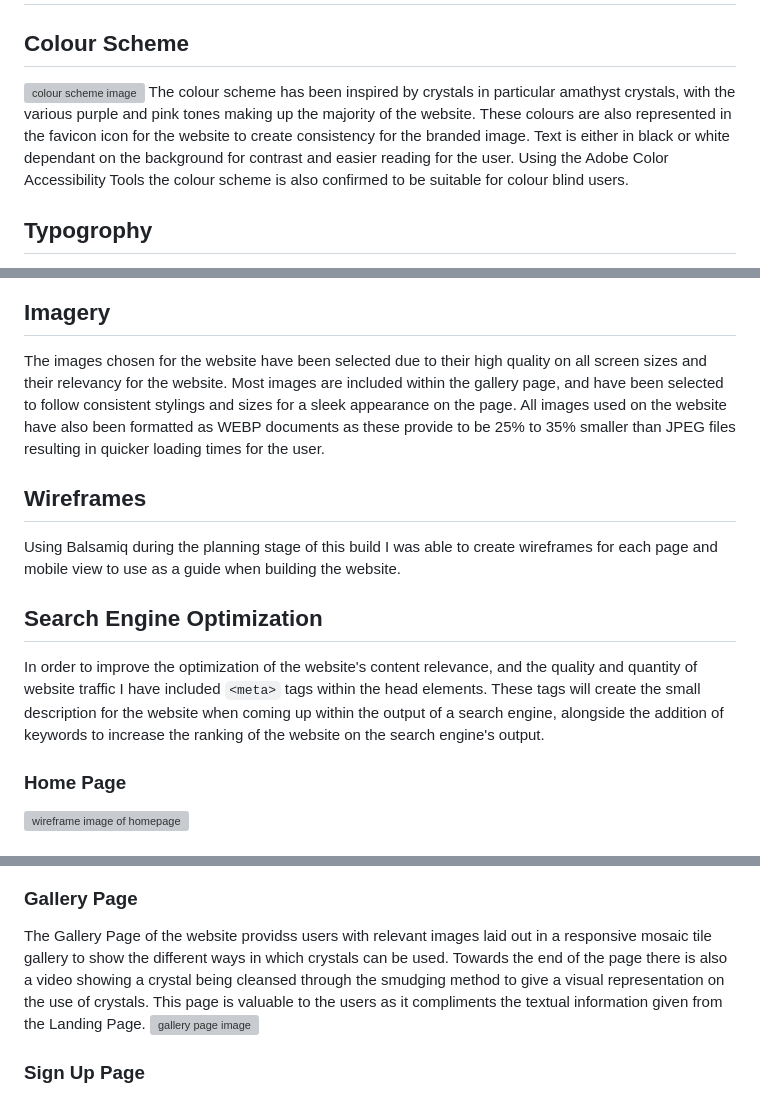
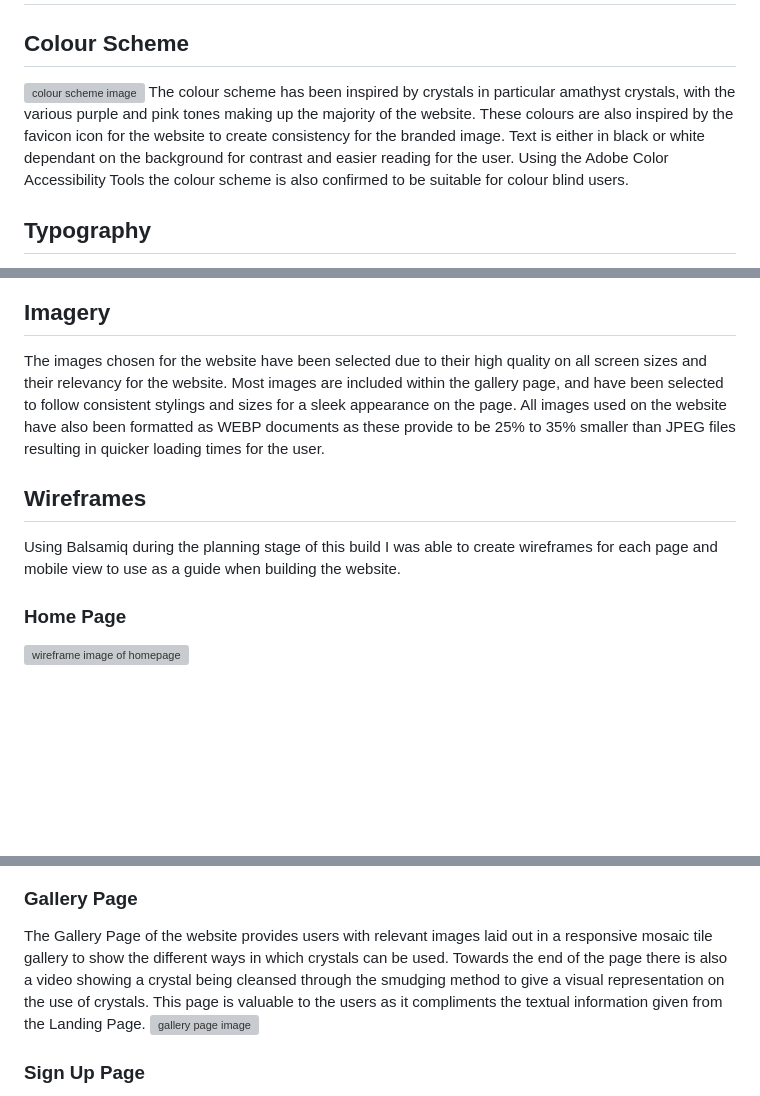
Before and after one commit to TonichaB/Niche-Crystals, a Markdown page: README.md, 3 parts joined by grey strips. Drawn GitHub-style; blank space fills up the shorter version; grey boxes are pictures that could not be loaded.

Commit message:
Fix grammar errors and some positioning in readme.md

```diff
--- a/README.md
+++ b/README.md
@@ -89,7 +89,7 @@ The footer of the site includes social media links that are intended to take the
 ## Colour Scheme
 
 ![colour scheme image](assets/images/colour-scheme-and-accesibility.webp)
-The colour scheme has been inspired by crystals in particular amathyst crystals, with the various purple and pink tones making up the majority of the website. These colours are also represented in the favicon icon for the website to create consistency for the branded image. Text is either in black or white dependant on the background for contrast and easier reading for the user. Using the Adobe Color Accessibility Tools the colour scheme is also confirmed to be suitable for colour blind users.
+The colour scheme has been inspired by crystals in particular amathyst crystals, with the various purple and pink tones making up the majority of the website. These colours are also inspired by the favicon icon for the website to create consistency for the branded image. Text is either in black or white dependant on the background for contrast and easier reading for the user. Using the Adobe Color Accessibility Tools the colour scheme is also confirmed to be suitable for colour blind users.
 
-## Typogrophy
+## Typography
 
@@ -98,16 +98,11 @@ The Niche Crystals site contains two fonts, Pontano Sans for the header of eage
 ![montserrat font image](assets/images/Montserrat-font.webp)
 
 ## Imagery
-
 The images chosen for the website have been selected due to their high quality on all screen sizes and their relevancy for the website. Most images are included within the gallery page, and have been selected to follow consistent stylings and sizes for a sleek appearance on the page. All images used on the website have also been formatted as WEBP documents as these provide to be 25% to 35% smaller than JPEG files resulting in quicker loading times for the user.
 
 ## Wireframes
 
 Using Balsamiq during the planning stage of this build I was able to create wireframes for each page and mobile view to use as a guide when building the website.
-
-## Search Engine Optimization
-
-In order to improve the optimization of the website's content relevance, and the quality and quantity of website traffic I have included `<meta>` tags within the head elements. These tags will create the small description for the website when coming up within the output of a search engine, alongside the addition of keywords to increase the ranking of the website on the search engine's output.
 
 ### Home Page
 
@@ -150,7 +148,7 @@ The Landing Page for Niche Crystals opens with a high quality image of crystals
 
 ### Gallery Page
 
-The Gallery Page of the website providss users with relevant images laid out in a responsive mosaic tile gallery to show the different ways in which crystals can be used. Towards the end of the page there is also a video showing a crystal being cleansed through the smudging method to give a visual representation on the use of crystals. This page is valuable to the users as it compliments the textual information given from the Landing Page.
+The Gallery Page of the website provides users with relevant images laid out in a responsive mosaic tile gallery to show the different ways in which crystals can be used. Towards the end of the page there is also a video showing a crystal being cleansed through the smudging method to give a visual representation on the use of crystals. This page is valuable to the users as it compliments the textual information given from the Landing Page.
 ![gallery page image](X)
 
 ### Sign Up Page
```
Also changed, not shown: other parts of README.md (+11 -18 lines).
